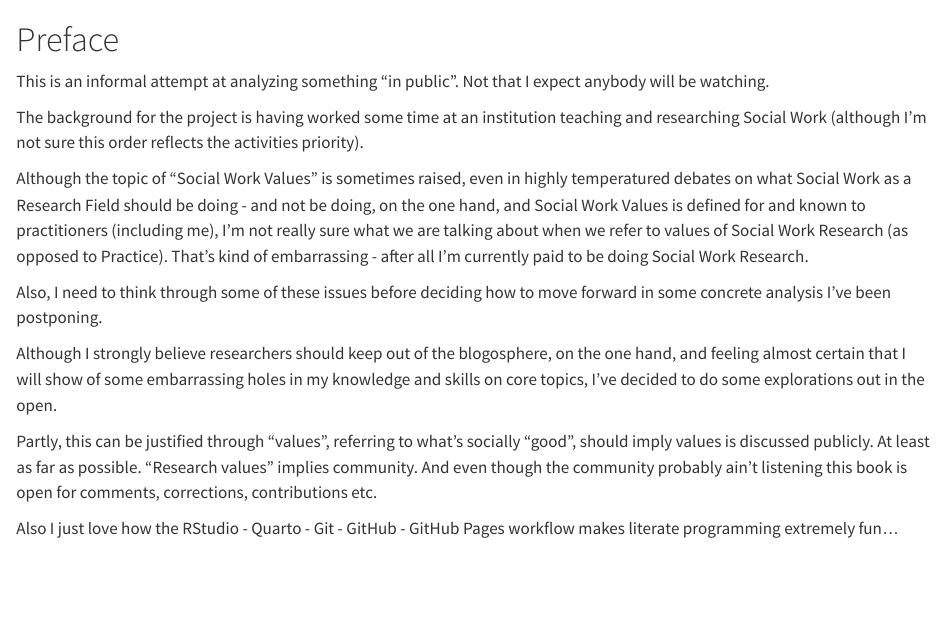
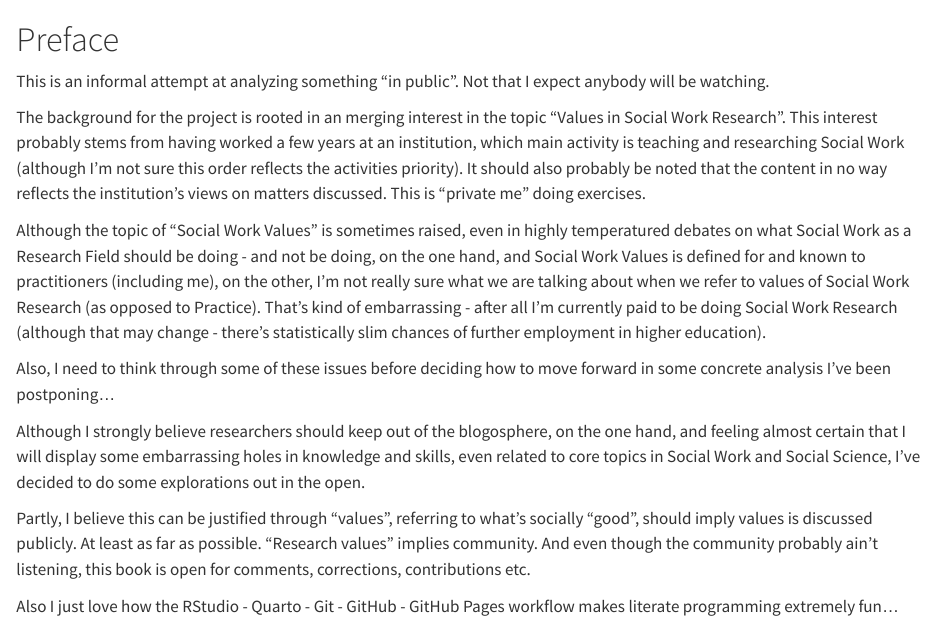
Before and after one commit to gauskr/ValuesInSocialWorkResearch, a Quarto document (index.qmd): the page in a window 1100 px wide, from its top. Rendered offline with R 4.5, knitr and Pandoc in place of Quarto, with nearby package versions.

Commit message:
Update index.qmd
Hopefully made the Preface more clear.

```diff
--- a/index.qmd
+++ b/index.qmd
@@ -2,14 +2,14 @@
 
 This is an informal attempt at analyzing something "in public". Not that I expect anybody will be watching.
 
-The background for the project is having worked some time at an institution teaching and researching Social Work (although I'm not sure this order reflects the activities priority).
+The background for the project is rooted in an merging interest in the topic "Values in Social Work Research". This interest probably stems from having worked a few years at an institution, which main activity is teaching and researching Social Work (although I'm not sure this order reflects the activities priority). It should also probably be noted that the content in no way reflects the institution's views on matters discussed. This is "private me" doing exercises.
 
-Although the topic of "Social Work Values" is sometimes raised, even in highly temperatured debates on what Social Work as a Research Field should be doing - and not be doing, on the one hand, and Social Work Values is defined for and known to practitioners (including me), I'm not really sure what we are talking about when we refer to values of Social Work Research (as opposed to Practice). That's kind of embarrassing - after all I'm currently paid to be doing Social Work Research.
+Although the topic of "Social Work Values" is sometimes raised, even in highly temperatured debates on what Social Work as a Research Field should be doing - and not be doing, on the one hand, and Social Work Values is defined for and known to practitioners (including me), on the other, I'm not really sure what we are talking about when we refer to values of Social Work Research (as opposed to Practice). That's kind of embarrassing - after all I'm currently paid to be doing Social Work Research (although that may change - there's statistically slim chances of further employment in higher education).
 
-Also, I need to think through some of these issues before deciding how to move forward in some concrete analysis I've been postponing.
+Also, I need to think through some of these issues before deciding how to move forward in some concrete analysis I've been postponing...
 
-Although I strongly believe researchers should keep out of the blogosphere, on the one hand, and feeling almost certain that I will show of some embarrassing holes in my knowledge and skills on core topics, I've decided to do some explorations out in the open.
+Although I strongly believe researchers should keep out of the blogosphere, on the one hand, and feeling almost certain that I will display some embarrassing holes in knowledge and skills, even related to core topics in Social Work and Social Science, I've decided to do some explorations out in the open.
 
-Partly, this can be justified through "values", referring to what's socially "good", should imply values is discussed publicly. At least as far as possible. "Research values" implies community. And even though the community probably ain't listening this book is open for comments, corrections, contributions etc.
+Partly, I believe this can be justified through "values", referring to what's socially "good", should imply values is discussed publicly. At least as far as possible. "Research values" implies community. And even though the community probably ain't listening, this book is open for comments, corrections, contributions etc.
 
 Also I just love how the RStudio - Quarto - Git - GitHub - GitHub Pages workflow makes literate programming extremely fun...
```
